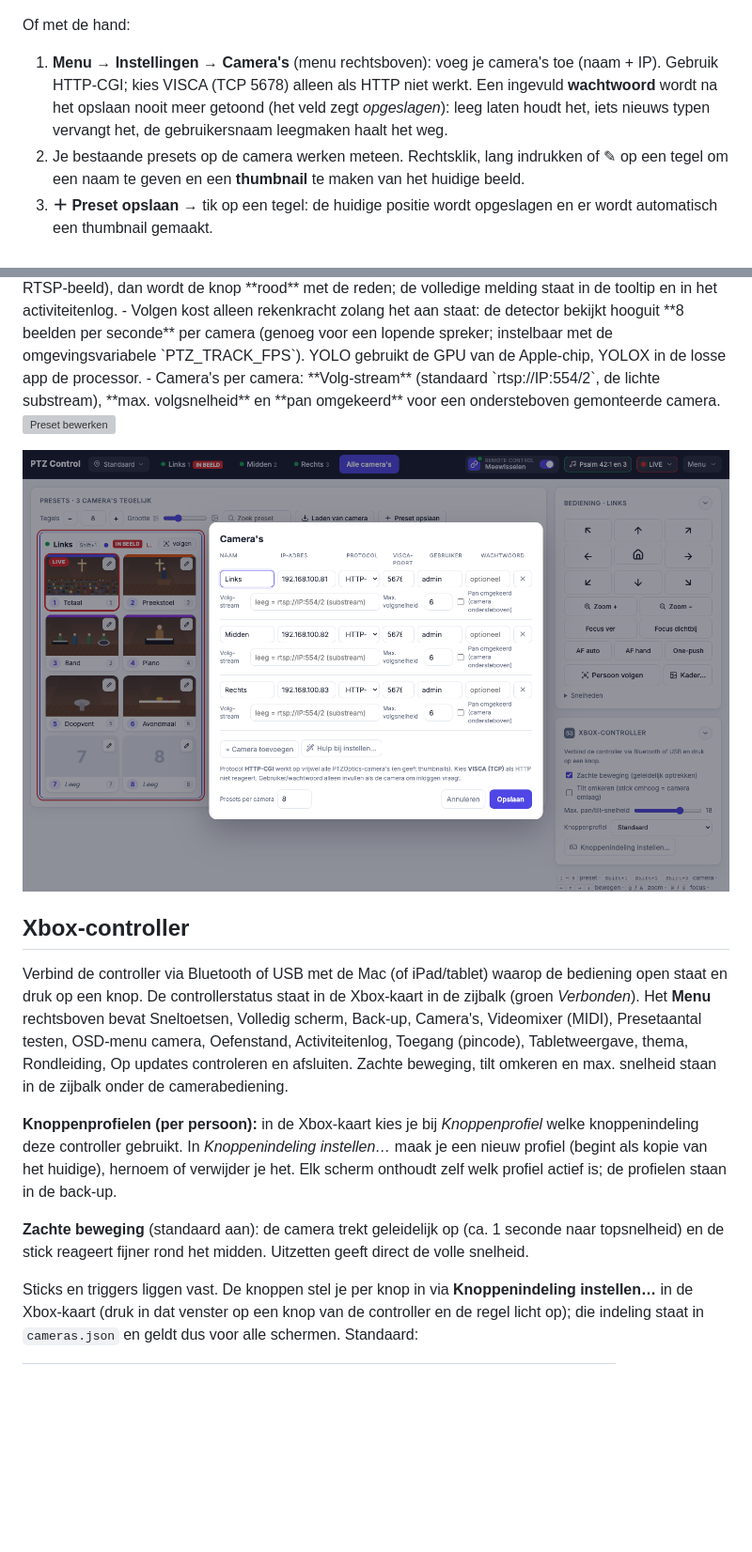
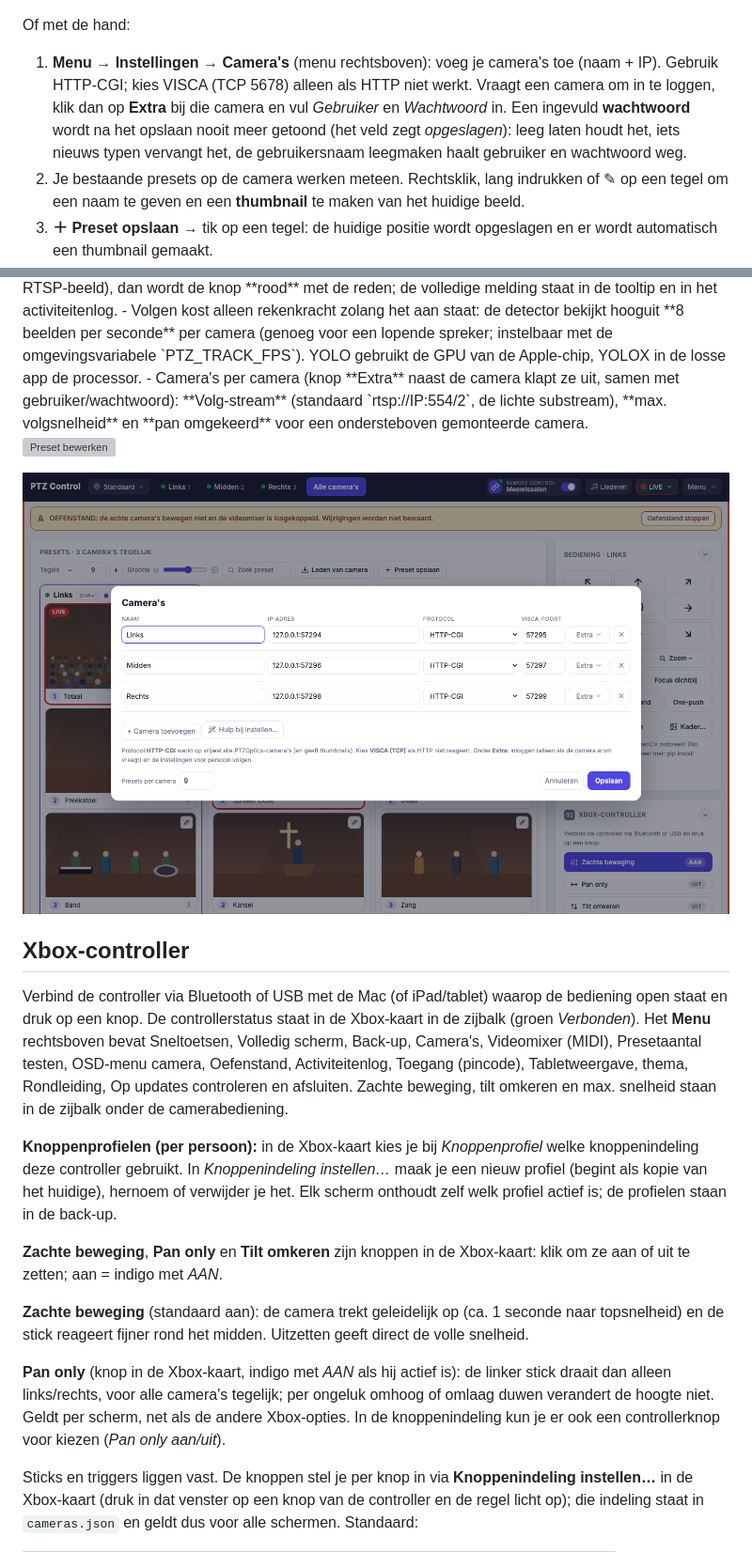
Before and after one commit to gidie12/ptz-control, a Markdown page: README.md, 2 parts joined by grey strips. Shown at 94% size. Drawn GitHub-style; pictures changed too: docs/screenshots/cameras.png; blank space fills up the shorter version; grey boxes are pictures that could not be loaded.

```diff
--- a/README.md
+++ b/README.md
@@ -42,7 +42,7 @@ Bij de eerste start (nog geen camera's) opent de **wizard**: camera's zoeken in
 
 Of met de hand:
 1. **Menu → Instellingen → Camera's** (menu rechtsboven): voeg je camera's toe (naam + IP). Gebruik HTTP-CGI; kies VISCA (TCP 5678) alleen als HTTP niet werkt.
-   Een ingevuld **wachtwoord** wordt na het opslaan nooit meer getoond (het veld zegt *opgeslagen*): leeg laten houdt het, iets nieuws typen vervangt het, de gebruikersnaam leegmaken haalt het weg.
+   Vraagt een camera om in te loggen, klik dan op **Extra** bij die camera en vul *Gebruiker* en *Wachtwoord* in. Een ingevuld **wachtwoord** wordt na het opslaan nooit meer getoond (het veld zegt *opgeslagen*): leeg laten houdt het, iets nieuws typen vervangt het, de gebruikersnaam leegmaken haalt gebruiker en wachtwoord weg.
 2. Je bestaande presets op de camera werken meteen. Rechtsklik, lang indrukken of ✎ op een tegel om een naam te geven
    en een **thumbnail** te maken van het huidige beeld.
 3. **＋ Preset opslaan** → tik op een tegel: de huidige positie wordt opgeslagen en er wordt automatisch een thumbnail gemaakt.
@@ -219,7 +221,7 @@ Gebruik:
 <img src="docs/screenshots/volgen-instellen.png" width="720" alt="Volgen instellen: kader en persoon kiezen">
 - Gaat er iets mis (bijvoorbeeld geen RTSP-beeld), dan wordt de knop **rood** met de reden; de volledige melding staat in de tooltip en in het activiteitenlog.
 - Volgen kost alleen rekenkracht zolang het aan staat: de detector bekijkt hooguit **8 beelden per seconde** per camera (genoeg voor een lopende spreker; instelbaar met de omgevingsvariabele `PTZ_TRACK_FPS`). YOLO gebruikt de GPU van de Apple-chip, YOLOX in de losse app de processor.
-- Camera's per camera: **Volg-stream** (standaard `rtsp://IP:554/2`, de lichte substream), **max. volgsnelheid** en **pan omgekeerd** voor een ondersteboven gemonteerde camera.
+- Camera's per camera (knop **Extra** naast de camera klapt ze uit, samen met gebruiker/wachtwoord): **Volg-stream** (standaard `rtsp://IP:554/2`, de lichte substream), **max. volgsnelheid** en **pan omgekeerd** voor een ondersteboven gemonteerde camera.
 
 ![Preset bewerken](docs/screenshots/preset-bewerken.png)
 
@@ -231,7 +233,11 @@ De controllerstatus staat in de Xbox-kaart in de zijbalk (groen *Verbonden*). He
 
 **Knoppenprofielen (per persoon):** in de Xbox-kaart kies je bij *Knoppenprofiel* welke knoppenindeling deze controller gebruikt. In *Knoppenindeling instellen…* maak je een nieuw profiel (begint als kopie van het huidige), hernoem of verwijder je het. Elk scherm onthoudt zelf welk profiel actief is; de profielen staan in de back-up.
 
+**Zachte beweging**, **Pan only** en **Tilt omkeren** zijn knoppen in de Xbox-kaart: klik om ze aan of uit te zetten; aan = indigo met *AAN*.
+
 **Zachte beweging** (standaard aan): de camera trekt geleidelijk op (ca. 1 seconde naar topsnelheid) en de stick reageert fijner rond het midden. Uitzetten geeft direct de volle snelheid.
+
+**Pan only** (knop in de Xbox-kaart, indigo met *AAN* als hij actief is): de linker stick draait dan alleen links/rechts, voor alle camera's tegelijk; per ongeluk omhoog of omlaag duwen verandert de hoogte niet. Geldt per scherm, net als de andere Xbox-opties. In de knoppenindeling kun je er ook een controllerknop voor kiezen (*Pan only aan/uit*).
 
 Sticks en triggers liggen vast. De knoppen stel je per knop in via **Knoppenindeling instellen…** in de Xbox-kaart (druk in dat venster op een knop van de controller en de regel licht op); die indeling staat in `cameras.json` en geldt dus voor alle schermen. Standaard:
 
```
Also changed, not shown: other parts of README.md (+3 -1 lines), CLAUDE.md (+7 -3 lines), docs/releasenotes/v1.0.29.md (added, +6 -0 lines), tasks.md (added, +8 -0 lines), docs/screenshots/hulp.png (added), 2 other files.
